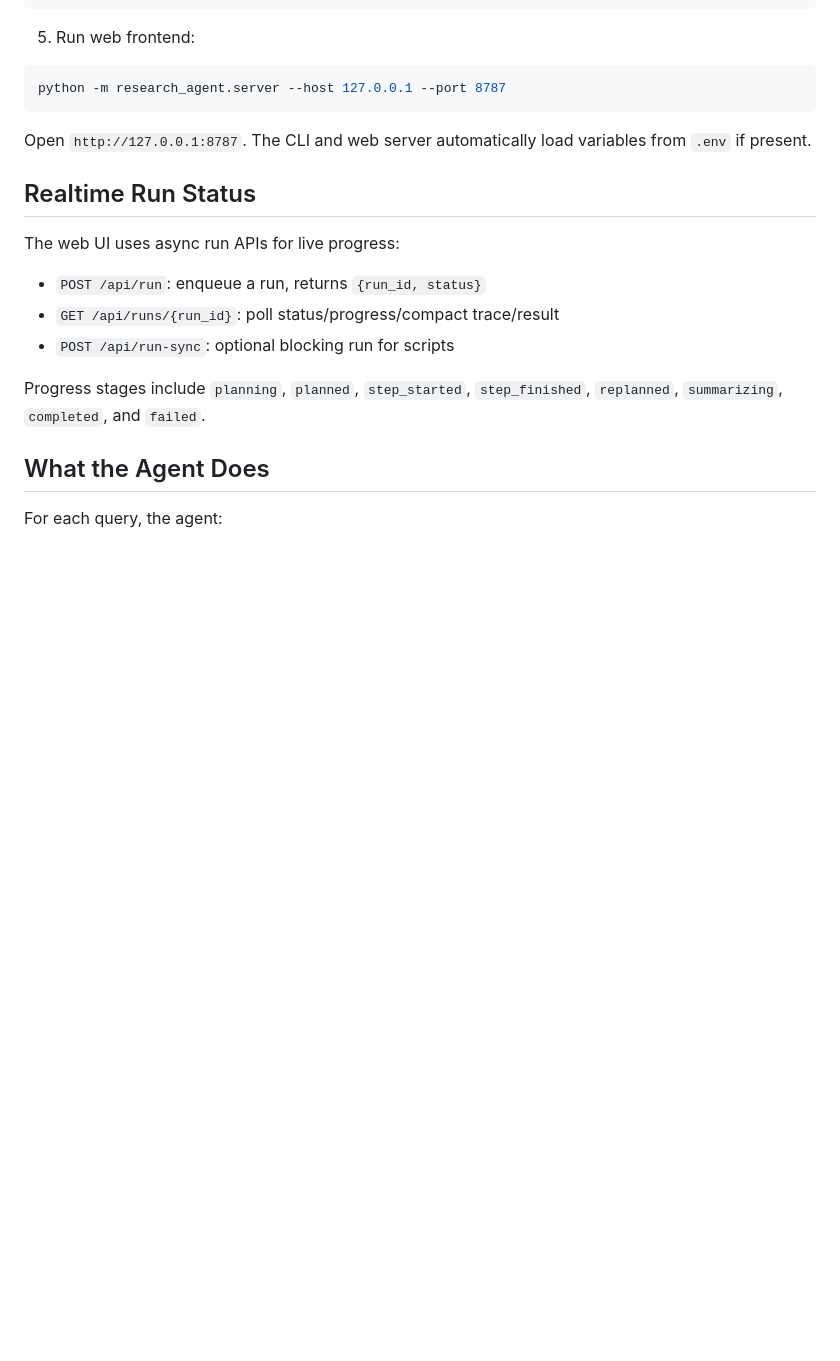
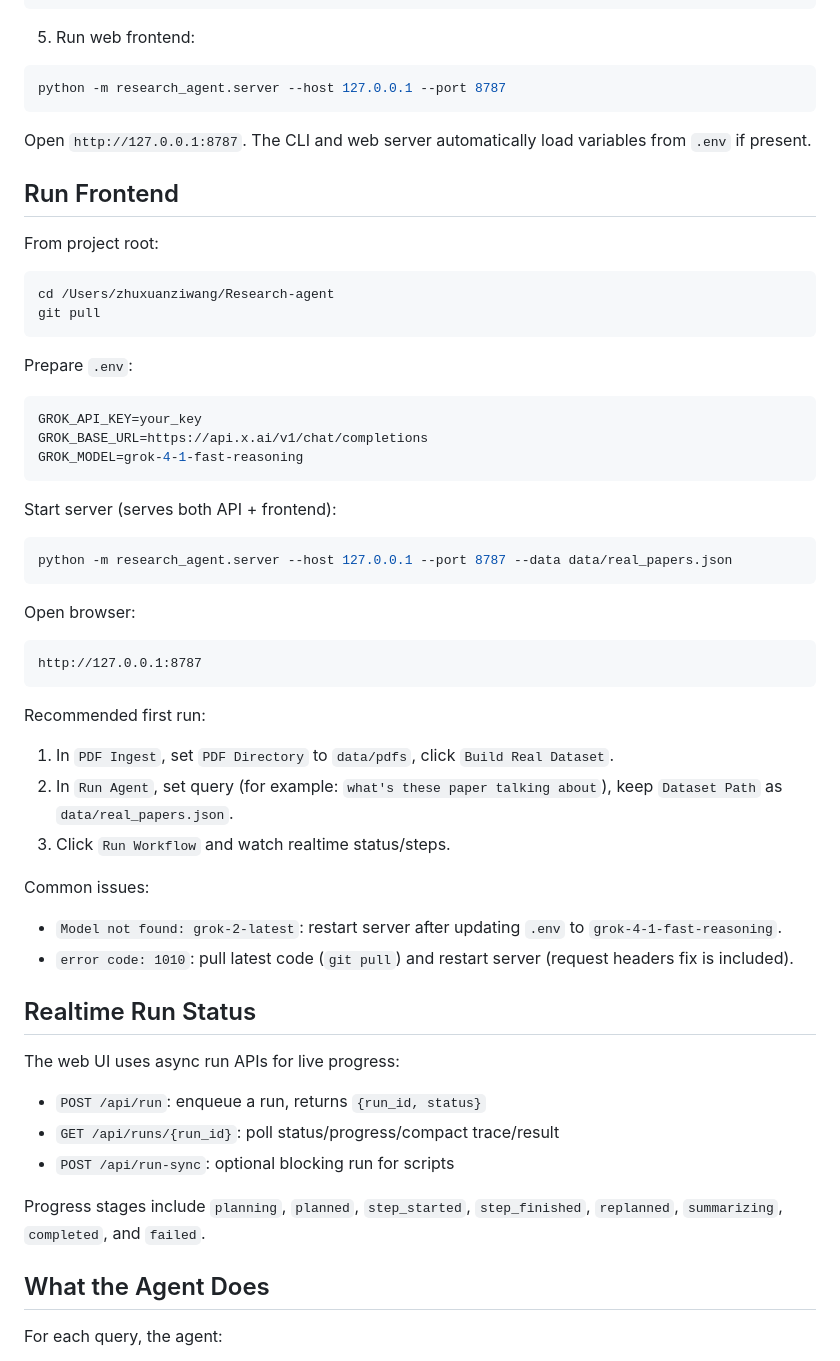
Before and after one commit to zhuxuanziwang/Research-agent, a Markdown page: README.md, the part around the change. Drawn GitHub-style; blank space fills up the shorter version.

````diff
--- a/README.md
+++ b/README.md
@@ -86,6 +86,46 @@ python -m research_agent.server --host 127.0.0.1 --port 8787
 Open `http://127.0.0.1:8787`.
 The CLI and web server automatically load variables from `.env` if present.
 
+## Run Frontend
+
+From project root:
+
+```bash
+cd /Users/zhuxuanziwang/Research-agent
+git pull
+```
+
+Prepare `.env`:
+
+```bash
+GROK_API_KEY=your_key
+GROK_BASE_URL=https://api.x.ai/v1/chat/completions
+GROK_MODEL=grok-4-1-fast-reasoning
+```
+
+Start server (serves both API + frontend):
+
+```bash
+python -m research_agent.server --host 127.0.0.1 --port 8787 --data data/real_papers.json
+```
+
+Open browser:
+
+```text
+http://127.0.0.1:8787
+```
+
+Recommended first run:
+
+1. In `PDF Ingest`, set `PDF Directory` to `data/pdfs`, click `Build Real Dataset`.
+2. In `Run Agent`, set query (for example: `what's these paper talking about`), keep `Dataset Path` as `data/real_papers.json`.
+3. Click `Run Workflow` and watch realtime status/steps.
+
+Common issues:
+
+- `Model not found: grok-2-latest`: restart server after updating `.env` to `grok-4-1-fast-reasoning`.
+- `error code: 1010`: pull latest code (`git pull`) and restart server (request headers fix is included).
+
 ## Realtime Run Status
 
 The web UI uses async run APIs for live progress:
````
